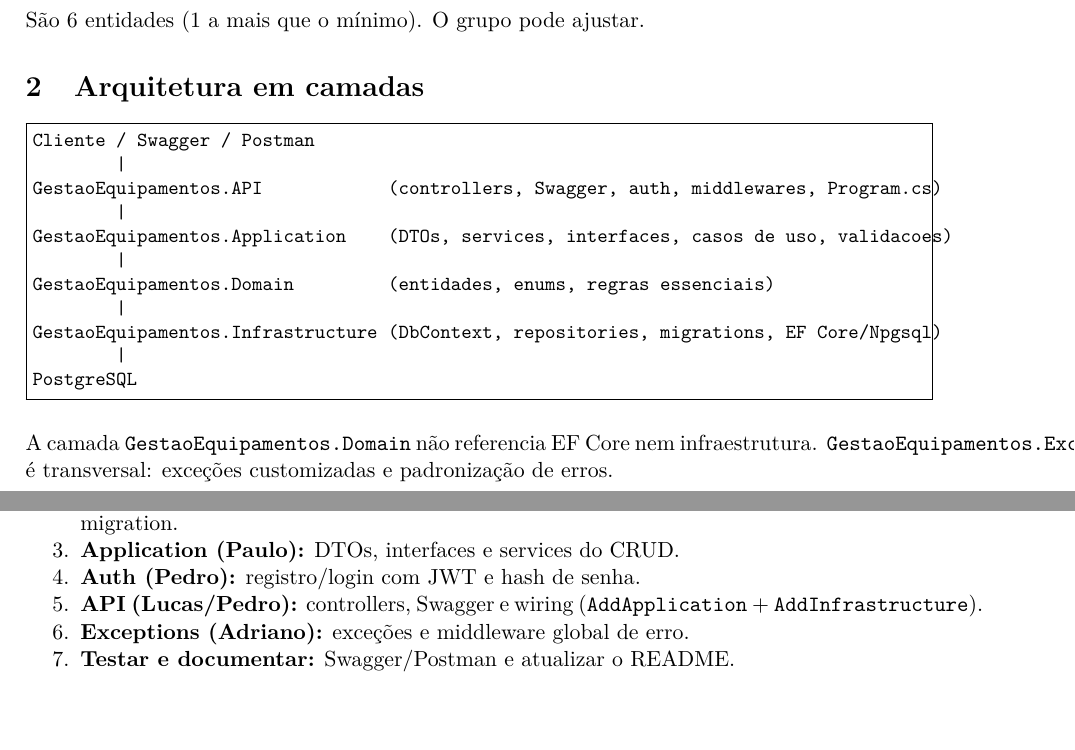
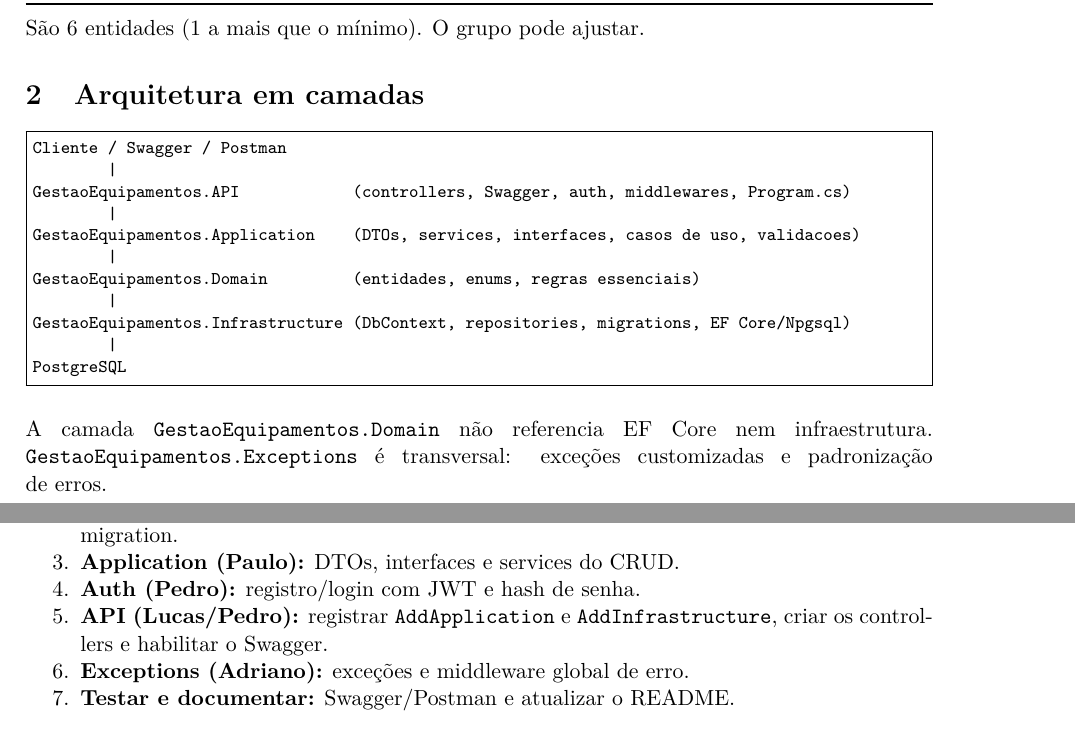
Before and after one commit to cawzkf/gestao-equipamentos, a LaTeX document (PLANO.tex): two parts of pages 1 and 2 of 3, joined at a grey line, cut so that both start at the same text. Compiled offline with pdfLaTeX.

Commit message:
docs: fix margin overflow in PLANO and rebuild pdf

```diff
--- a/PLANO.tex
+++ b/PLANO.tex
@@ -13,6 +13,9 @@
 \usepackage[hidelinks]{hyperref}
 
 \newcolumntype{Y}{>{\raggedright\arraybackslash}X}
+
+% Evita que identificadores longos em \texttt estourem a margem direita.
+\setlength{\emergencystretch}{3em}
 
 \title{\textbf{Plano do Projeto --- Gestão de Equipamentos}}
 \author{API REST em .NET --- Trabalho Final do Módulo 3 (Desenvolvimento em C\#)}
@@ -52,7 +55,7 @@
 
 \section{Arquitetura em camadas}
 
-\begin{Verbatim}[frame=single, fontsize=\small]
+\begin{Verbatim}[frame=single, fontsize=\footnotesize]
 Cliente / Swagger / Postman
         |
 GestaoEquipamentos.API            (controllers, Swagger, auth, middlewares, Program.cs)
@@ -67,9 +70,9 @@
 \end{Verbatim}
 
 \noindent
-A camada \texttt{GestaoEquipamentos.Domain} não referencia EF Core nem infraestrutura.
-\texttt{GestaoEquipamentos.Exceptions} é transversal: exceções customizadas e
-padronização de erros.
+A camada \texttt{GestaoEquipamentos.\allowbreak Domain} não referencia EF Core nem
+infraestrutura. \texttt{GestaoEquipamentos.\allowbreak Exceptions} é transversal:
+exceções customizadas e padronização de erros.
 
 \section{Divisão de tarefas (definida no grupo)}
 
@@ -112,7 +115,7 @@
   \item \textbf{Infra (Camila):} declarar os \texttt{DbSet} no \texttt{AppDbContext}, criar as configurations e a primeira migration.
   \item \textbf{Application (Paulo):} DTOs, interfaces e services do CRUD.
   \item \textbf{Auth (Pedro):} registro/login com JWT e hash de senha.
-  \item \textbf{API (Lucas/Pedro):} controllers, Swagger e wiring (\texttt{AddApplication} + \texttt{AddInfrastructure}).
+  \item \textbf{API (Lucas/Pedro):} registrar \texttt{AddApplication} e \texttt{AddInfrastructure}, criar os controllers e habilitar o Swagger.
   \item \textbf{Exceptions (Adriano):} exceções e middleware global de erro.
   \item \textbf{Testar e documentar:} Swagger/Postman e atualizar o README.
 \end{enumerate}
```
Also changed, not shown: PLANO.pdf.
